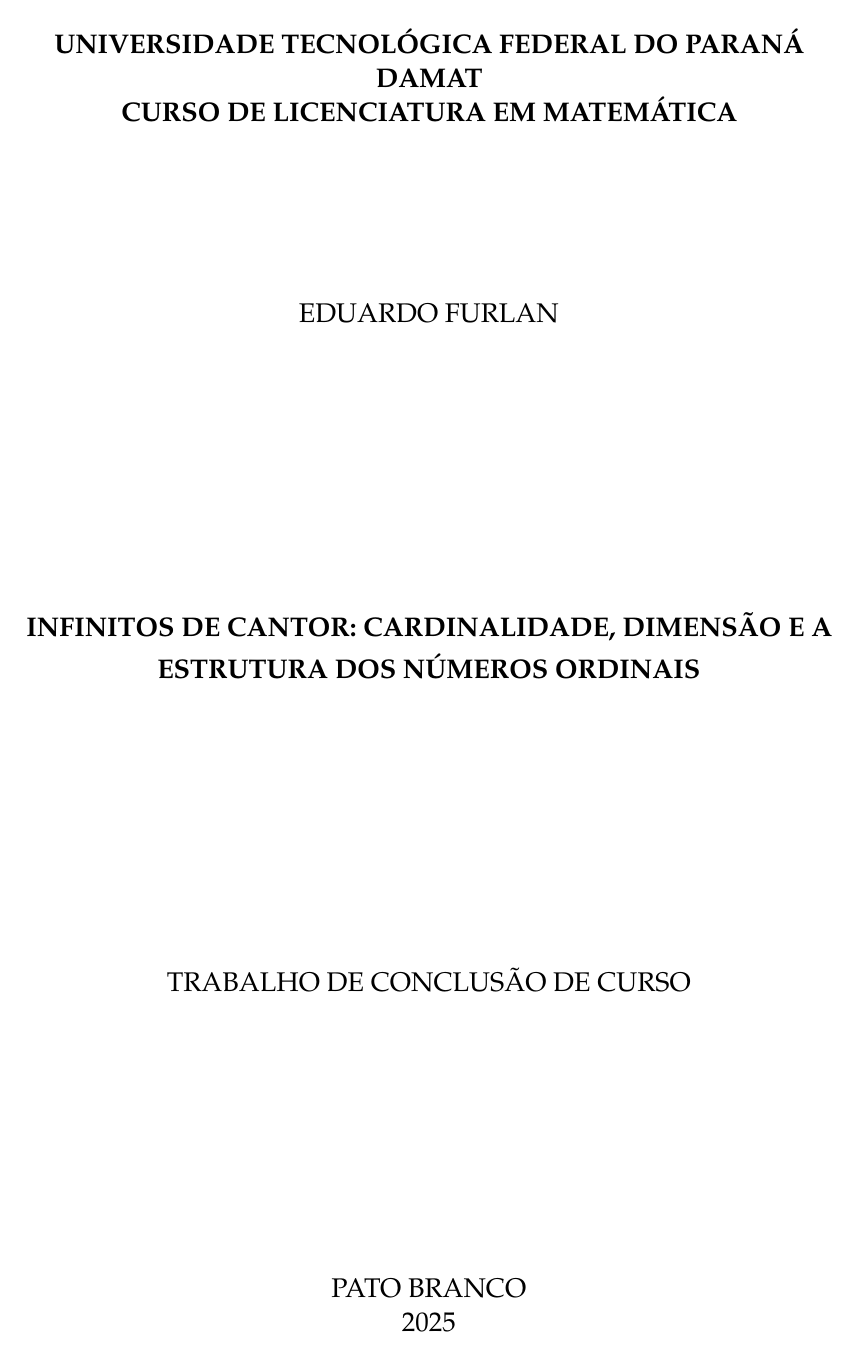
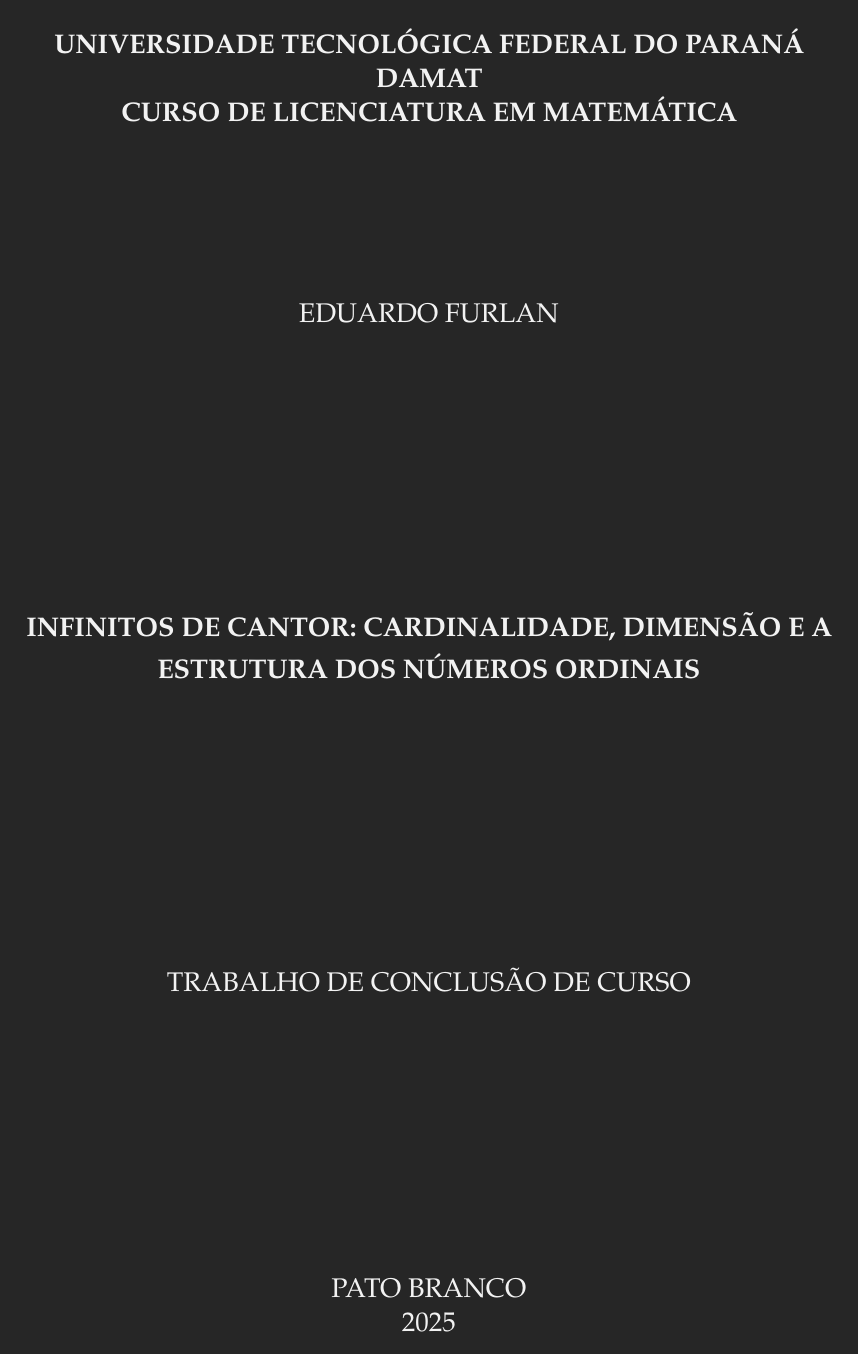
Before and after one commit to Eduardo-Furlan/TCC, a LaTeX thesis (main.tex, which reads configuracoes/configuracoes-pdf.tex, configuracoes/pacotes.tex): page 1 of 48. Compiled offline with pdfLaTeX.

Commit message:
DarkMode mais robusto

```diff
--- a/configuracoes/configuracoes-pdf.tex
+++ b/configuracoes/configuracoes-pdf.tex
@@ -2,12 +2,13 @@
 \makeatletter
 \hypersetup{%
     portuguese,
-    colorlinks=true,   % true: "links" coloridos; false: "links" em caixas de texto
-    linkcolor=DarkModeLink,    % Define cor dos "links" internos
-    citecolor=DarkModeLink,    % Define cor dos "links" para as referências bibliográficas
-    filecolor=DarkModeLink,    % Define cor dos "links" para arquivos
-    urlcolor=DarkModeLink,     % Define a cor dos "hiperlinks"
+    colorlinks=true,
     breaklinks=true,
+    % Seleção dinâmica de cores baseada no boolean 'darkmode'
+    linkcolor=\ifbool{darkmode}{DarkModeLink}{LightModeLink},
+    citecolor=\ifbool{darkmode}{DarkModeLink}{LightModeLink},
+    filecolor=\ifbool{darkmode}{DarkModeLink}{LightModeLink},
+    urlcolor=\ifbool{darkmode}{DarkModeLink}{LightModeLink},
     pdftitle={\@title},
     pdfauthor={\@author},
     pdfkeywords={abnt, latex, abntex, abntex2}
--- a/configuracoes/pacotes.tex
+++ b/configuracoes/pacotes.tex
@@ -178,3 +178,46 @@
 }
 
 \makeatother
+
+% ---
+% LÓGICA DO MODO ESCURO (DARK MODE)
+% ---
+\usepackage{xcolor}
+
+% 1. Definição das Cores (Semânticas)
+\definecolor{DarkModeBG}{gray}{0.15}     % Fundo Cinza Escuro
+\definecolor{DarkModeText}{gray}{0.95}   % Texto Claro
+\definecolor{DarkModeLink}{rgb}{0.6, 0.8, 1.0} % Azul Ciano (bom contraste no escuro)
+\definecolor{LightModeLink}{RGB}{41,5,195}     % Azul Padrão (bom contraste no claro)
+
+% 2. Aplicação Condicional
+\ifbool{darkmode}{
+    % --- ATIVAR MODO ESCURO ---
+
+    % Define cor de fundo e texto global
+    \pagecolor{DarkModeBG}
+    \color{DarkModeText}
+
+    % Força a cor do texto em TABELAS (tabular/longtable geralmente resetam a cor)
+    \AtBeginEnvironment{tabular}{\color{DarkModeText}}
+    \AtBeginEnvironment{longtable}{\color{DarkModeText}}
+
+    % Força a cor do texto em QUADROS e ALGORITMOS
+    \AtBeginEnvironment{quadro}{\color{DarkModeText}}
+    \AtBeginEnvironment{algorithm}{\color{DarkModeText}}
+
+    % Força a cor do texto nas NOTAS DE RODAPÉ (requer pacote footmisc)
+    \renewcommand{\footnotelayout}{\color{DarkModeText}}
+
+    % Ajusta a cor da linha de separação do rodapé
+    \renewcommand{\footnoterule}{%
+        \kern -3pt
+        {\color{DarkModeText}\hrule width 2in height 0.4pt}
+        \kern 2.6pt
+    }
+}{
+    % --- MODO CLARO (PADRÃO) ---
+    \pagecolor{white}
+    \color{black}
+}
+% ---
--- a/main.tex
+++ b/main.tex
@@ -18,6 +18,13 @@
     	        oneside,                   % Impressão apenas frente
 ]{configuracoes/utfpr-abntex2}
 
+% --- CONFIGURAÇÃO DO MODO ESCURO ---
+\usepackage{etoolbox}          % Garante que o pacote esteja carregado
+\newbool{darkmode}             % Cria a variável booleana
+\setbool{darkmode}{true}       % 'true' / 'false'
+% -----------------------------------
+
+
 
 % INCLUI ARQUIVOS DE CONFIGURAÇÕES-------------------------------------------------------------------------------
 \include{configuracoes/pacotes}
```
Also changed, not shown: estrutura/textuais/desenvolvimento/fundamentos_teoria_conjuntos.tex (+1 -1 lines), main.pdf, main.tex (5 more changed lines).
